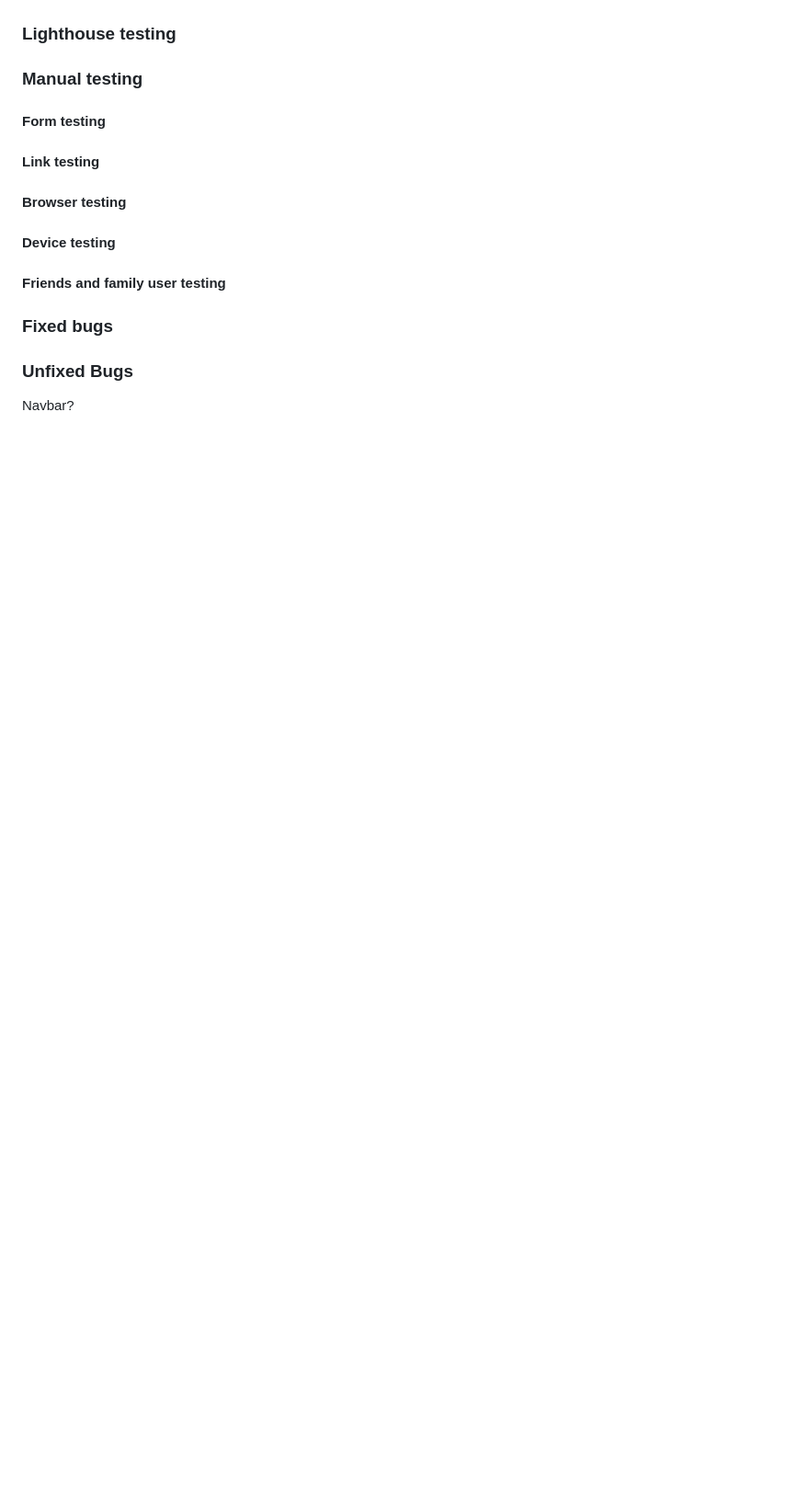
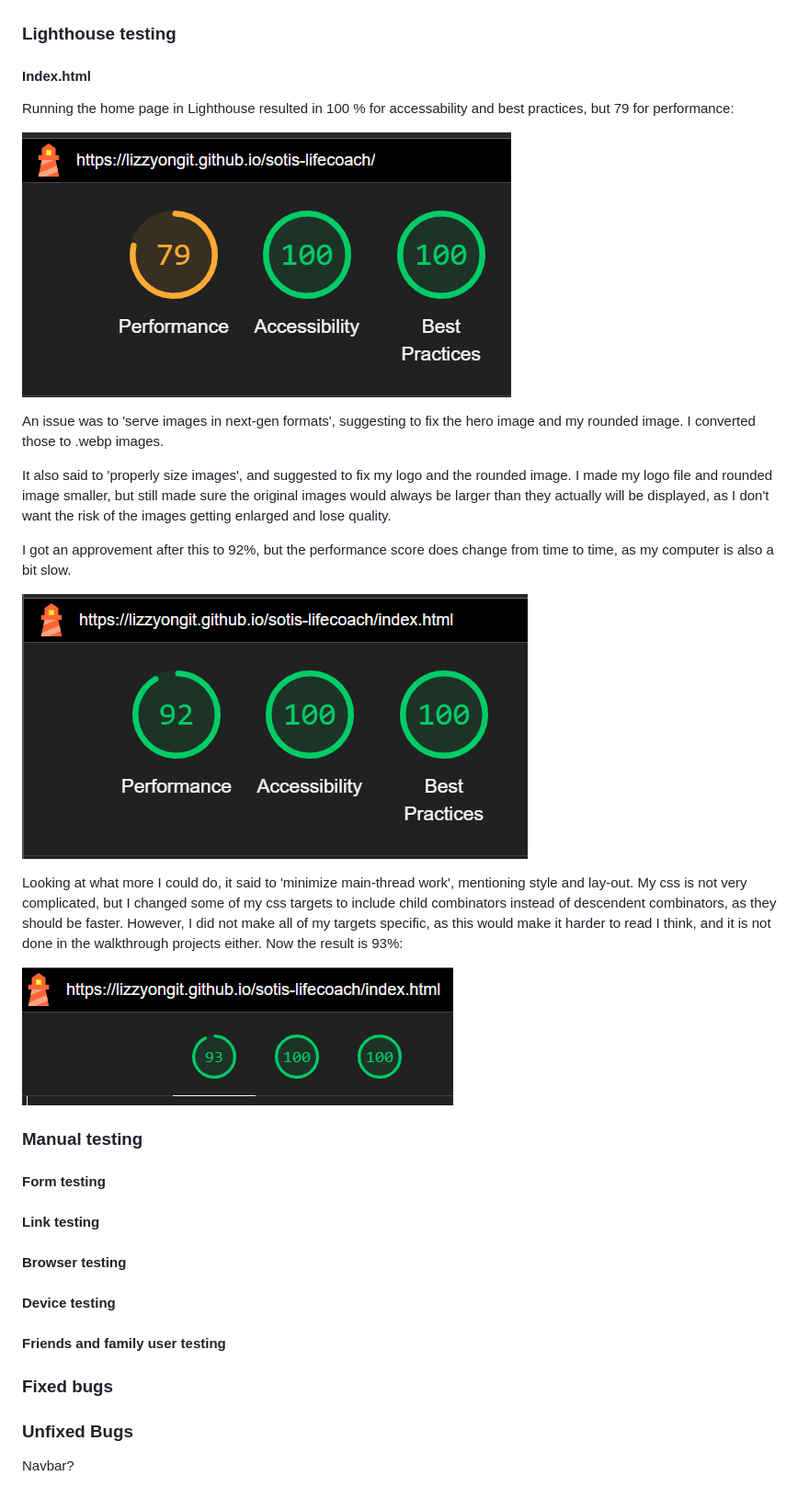
Before and after one commit to LizzyonGit/sotis-lifecoach, a Markdown page: README.md, the part around the change printed below. Shown: that part at 92% size. Rendered like a GitHub page; pictures changed too: docs/screenshots/lighthouse-home-1.png (added), docs/screenshots/lighthouse-home-2.png (added), docs/screenshots/lighthouse-home-3.png (added); blank space fills up the shorter version.

Commit message:
Docs: add Lighthouse testing home page

```diff
--- a/README.md
+++ b/README.md
@@ -255,6 +255,24 @@ The biggest issue I faced is the text-based Testimonials carousel.
 
 ### Lighthouse testing
 
+#### Index.html
+
+Running the home page in Lighthouse resulted in 100 % for accessability and best practices, but 79 for performance:
+
+![Lighthouse result 1](docs/screenshots/lighthouse-home-1.png)
+
+An issue was to 'serve images in next-gen formats', suggesting to fix the hero image and my rounded image. I converted those to .webp images.
+
+It also said to 'properly size images', and suggested to fix my logo and the rounded image. I made my logo file and rounded image smaller, but still made sure the original images would always be larger than they actually will be displayed, as I don't want the risk of the images getting enlarged and lose quality.
+
+I got an approvement after this to 92%, but the performance score does change from time to time, as my computer is also a bit slow.
+
+![Lighthouse result 2](docs/screenshots/lighthouse-home-2.png)
+
+Looking at what more I could do, it said to 'minimize main-thread work', mentioning style and lay-out. My css is not very complicated, but I changed some of my css targets to include child combinators instead of descendent combinators, as they should be faster. However, I did not make all of my targets specific, as this would make it harder to read I think, and it is not done in the walkthrough projects either. Now the result is 93%:
+
+![Lighthouse result 3](docs/screenshots/lighthouse-home-3.png)
+
 
 
 ### Manual testing
```
Also changed, not shown: other parts of README.md (+2 -1 lines).
